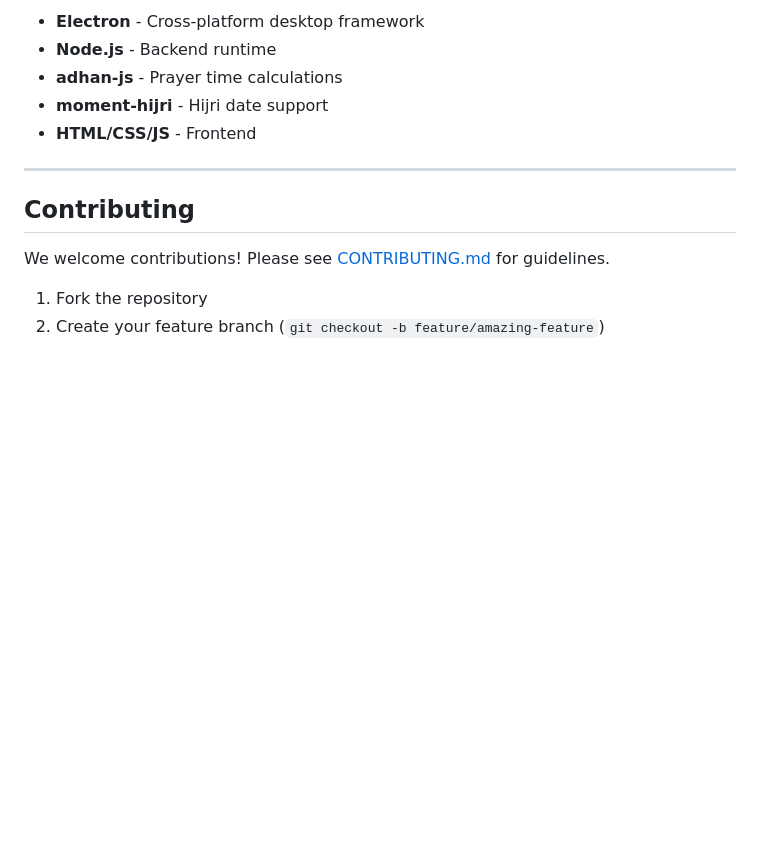
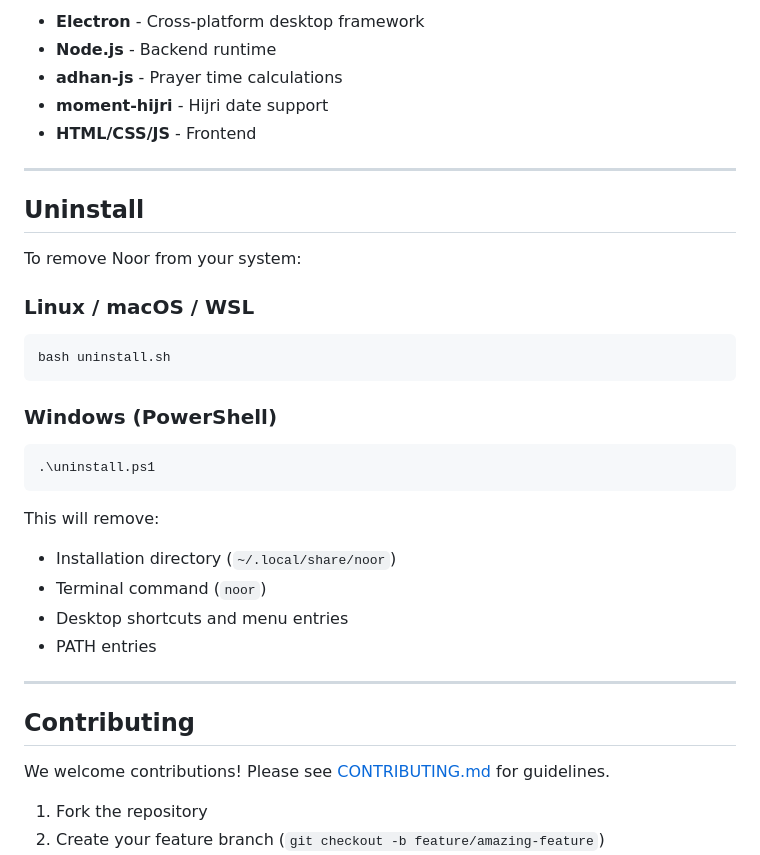
Before and after one commit to dev0math/noor-islamic-desktop, a Markdown page: README.md, the part around the change. GitHub-like rendering; blank space fills up the shorter version.

````diff
--- a/README.md
+++ b/README.md
@@ -110,6 +110,28 @@ noor --hidden     # Launch minimized to tray
 
 ---
 
+## Uninstall
+
+To remove Noor from your system:
+
+### Linux / macOS / WSL
+```bash
+bash uninstall.sh
+```
+
+### Windows (PowerShell)
+```powershell
+.\uninstall.ps1
+```
+
+This will remove:
+- Installation directory (`~/.local/share/noor`)
+- Terminal command (`noor`)
+- Desktop shortcuts and menu entries
+- PATH entries
+
+---
+
 ## Contributing
 
 We welcome contributions! Please see [CONTRIBUTING.md](CONTRIBUTING.md) for guidelines.
````
